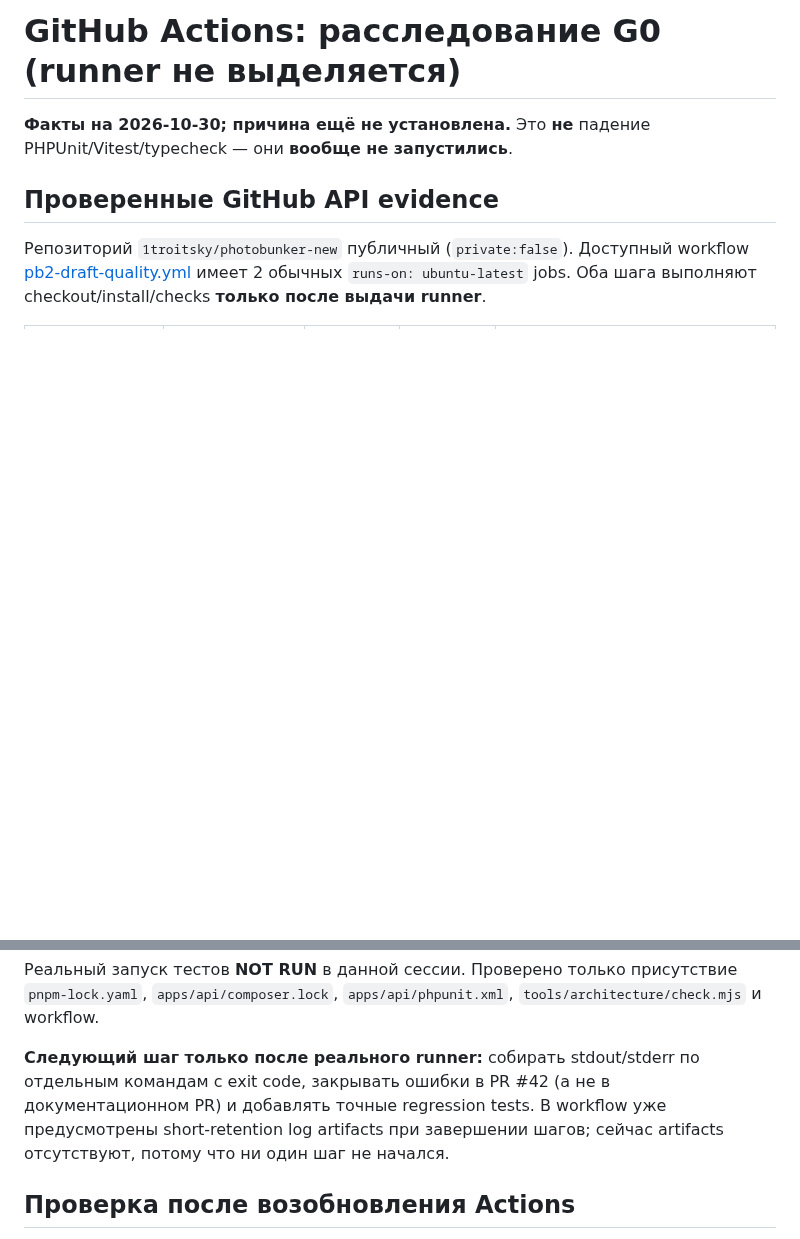
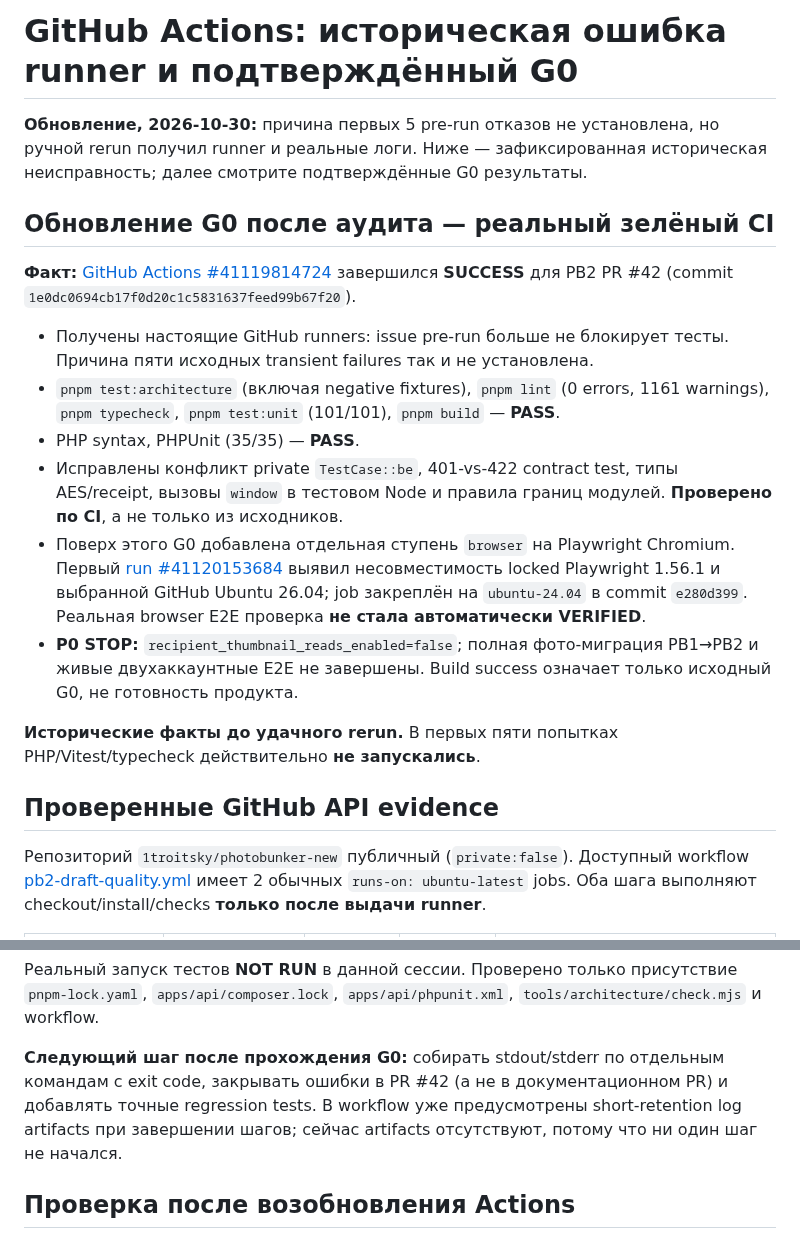
Before and after one commit to 1troitsky/photobunker-new, a Markdown page: docs/recovery/05-GITHUB-ACTIONS-TRIAGE.md, 2 parts joined by grey strips. Rendered like a GitHub page; blank space fills up the shorter version.

Commit message:
docs(recovery): record successful G0 CI and separate live E2E acceptance
Update audit with reproducible CI SUCCESS after runner rerun and implementation repairs: 35/35 PHPUnit, 101/101 Vitest, TS/lint/architecture/build passing. Retain original 5 pre-step failures as historical evidence, document Playwright Ubuntu26 compatibility issue and still-unverified real device/two-account E2EE.

```diff
--- a/docs/recovery/05-GITHUB-ACTIONS-TRIAGE.md
+++ b/docs/recovery/05-GITHUB-ACTIONS-TRIAGE.md
@@ -1,6 +1,19 @@
-# GitHub Actions: расследование G0 (runner не выделяется)
+# GitHub Actions: историческая ошибка runner и подтверждённый G0
 
-**Факты на 2026-10-30; причина ещё не установлена.** Это **не** падение PHPUnit/Vitest/typecheck — они **вообще не запустились**.
+**Обновление, 2026-10-30:** причина первых 5 pre-run отказов не установлена, но ручной rerun получил runner и реальные логи. Ниже — зафиксированная историческая неисправность; далее смотрите подтверждённые G0 результаты.
+
+## Обновление G0 после аудита — реальный зелёный CI
+
+**Факт:** [GitHub Actions #41119814724](https://github.com/1troitsky/photobunker-new/actions/runs/41119814724) завершился **SUCCESS** для PB2 PR #42 (commit `1e0dc0694cb17f0d20c1c5831637feed99b67f20`).
+- Получены настоящие GitHub runners: issue pre-run больше не блокирует тесты. Причина пяти исходных transient failures так и не установлена.
+- `pnpm test:architecture` (включая negative fixtures), `pnpm lint` (0 errors, 1161 warnings), `pnpm typecheck`, `pnpm test:unit` (101/101), `pnpm build` — **PASS**.
+- PHP syntax, PHPUnit (35/35) — **PASS**.
+- Исправлены конфликт private `TestCase::be`, 401-vs-422 contract test, типы AES/receipt, вызовы `window` в тестовом Node и правила границ модулей. **Проверено по CI**, а не только из исходников.
+- Поверх этого G0 добавлена отдельная ступень `browser` на Playwright Chromium. Первый [run #41120153684](https://github.com/1troitsky/photobunker-new/actions/runs/41120153684) выявил несовместимость locked Playwright 1.56.1 и выбранной GitHub Ubuntu 26.04; job закреплён на `ubuntu-24.04` в commit `e280d399`. Реальная browser E2E проверка **не стала автоматически VERIFIED**.
+- **P0 STOP:** `recipient_thumbnail_reads_enabled=false`; полная фото-миграция PB1→PB2 и живые двухаккаунтные E2E не завершены. Build success означает только исходный G0, не готовность продукта.
+
+
+**Исторические факты до удачного rerun.** В первых пяти попытках PHP/Vitest/typecheck действительно **не запускались**.
 
 ## Проверенные GitHub API evidence
 
@@ -51,7 +64,7 @@ php vendor/bin/phpunit
 
 Реальный запуск тестов **NOT RUN** в данной сессии. Проверено только присутствие `pnpm-lock.yaml`, `apps/api/composer.lock`, `apps/api/phpunit.xml`, `tools/architecture/check.mjs` и workflow.
 
-**Следующий шаг только после реального runner:** собирать stdout/stderr по отдельным командам с exit code, закрывать ошибки в PR #42 (а не в документационном PR) и добавлять точные regression tests. В workflow уже предусмотрены short-retention log artifacts при завершении шагов; сейчас artifacts отсутствуют, потому что ни один шаг не начался.
+**Следующий шаг после прохождения G0:** собирать stdout/stderr по отдельным командам с exit code, закрывать ошибки в PR #42 (а не в документационном PR) и добавлять точные regression tests. В workflow уже предусмотрены short-retention log artifacts при завершении шагов; сейчас artifacts отсутствуют, потому что ни один шаг не начался.
 
 ## Проверка после возобновления Actions
 
```
Also changed, not shown: docs/recovery/00-START-HERE.md (+11 -1 lines).
